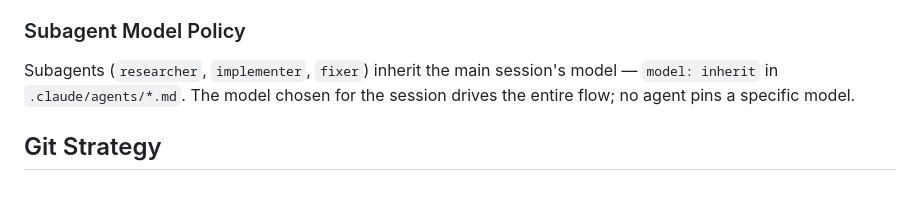
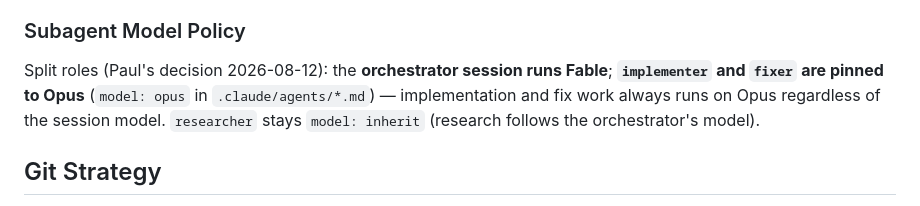
Before and after one commit to cryptotomte/WateringSystem, a Markdown page: CLAUDE.md, the part around the change. GitHub-like rendering.

Commit message:
docs: subagent model policy — implementer/fixer pinned to Opus
Paul's decision 2026-08-12: orchestrator session on Fable,
implementation and fix agents pinned to Opus (model: opus in the
local .claude/agents definitions, which are gitignored). researcher
keeps model: inherit.

Co-Authored-By: Claude Fable 5 <noreply@anthropic.com>

```diff
--- a/CLAUDE.md
+++ b/CLAUDE.md
@@ -63,7 +63,11 @@ Development is spec-kit driven and orchestrated with subagents. Each PR gets a `
 
 ### Subagent Model Policy
 
-Subagents (`researcher`, `implementer`, `fixer`) inherit the main session's model — `model: inherit` in `.claude/agents/*.md`. The model chosen for the session drives the entire flow; no agent pins a specific model.
+Split roles (Paul's decision 2026-08-12): the **orchestrator session runs Fable**;
+**`implementer` and `fixer` are pinned to Opus** (`model: opus` in
+`.claude/agents/*.md`) — implementation and fix work always runs on Opus
+regardless of the session model. `researcher` stays `model: inherit` (research
+follows the orchestrator's model).
 
 ## Git Strategy
 
```
